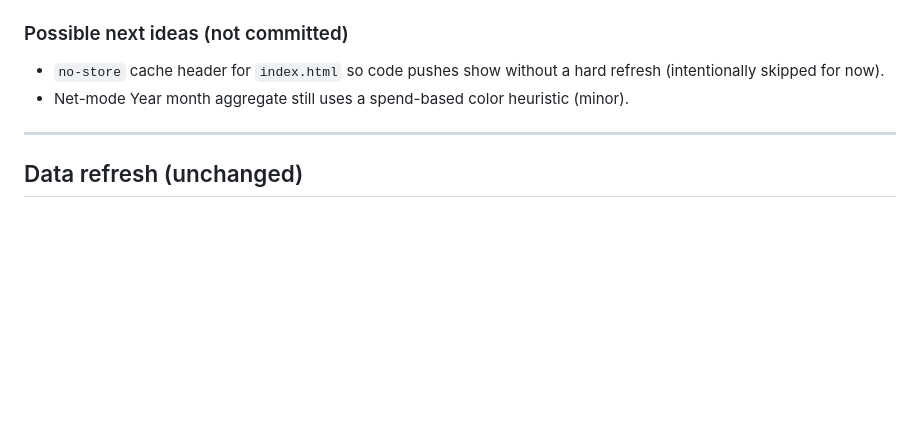
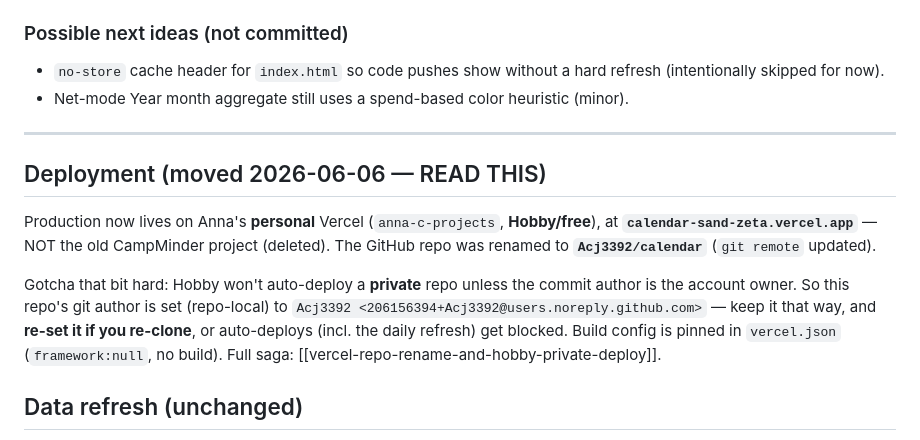
Before and after one commit to Acj3392/calendar, a Markdown page: docs/HANDOFF.md, the part around the change. GitHub-like rendering; blank space fills up the shorter version.

Commit message:
docs: compound the Vercel rename + Hobby private-repo deploy trap
Co-Authored-By: Claude Opus 4.8 (1M context) <noreply@anthropic.com>

```diff
--- a/docs/HANDOFF.md
+++ b/docs/HANDOFF.md
@@ -110,6 +110,19 @@ one-function change. Tests + `tests/fixtures/exclude.sample.json` added.
 
 ---
 
+## Deployment (moved 2026-06-06 — READ THIS)
+
+Production now lives on Anna's **personal** Vercel (`anna-c-projects`, **Hobby/free**),
+at **`calendar-sand-zeta.vercel.app`** — NOT the old CampMinder project (deleted).
+The GitHub repo was renamed to **`Acj3392/calendar`** (`git remote` updated).
+
+Gotcha that bit hard: Hobby won't auto-deploy a **private** repo unless the commit
+author is the account owner. So this repo's git author is set (repo-local) to
+`Acj3392 <206156394+Acj3392@users.noreply.github.com>` — keep it that way, and
+**re-set it if you re-clone**, or auto-deploys (incl. the daily refresh) get blocked.
+Build config is pinned in `vercel.json` (`framework:null`, no build). Full saga:
+[[vercel-repo-rename-and-hobby-private-deploy]].
+
 ## Data refresh (unchanged)
 
 Daily launchd job on Anna's Mac (9am + 4pm local, America/Denver) runs `scripts/refresh_local.sh` →
```
Also changed, not shown: docs/solutions/vercel-repo-rename-and-hobby-private-deploy.md (added, +72 -0 lines).
